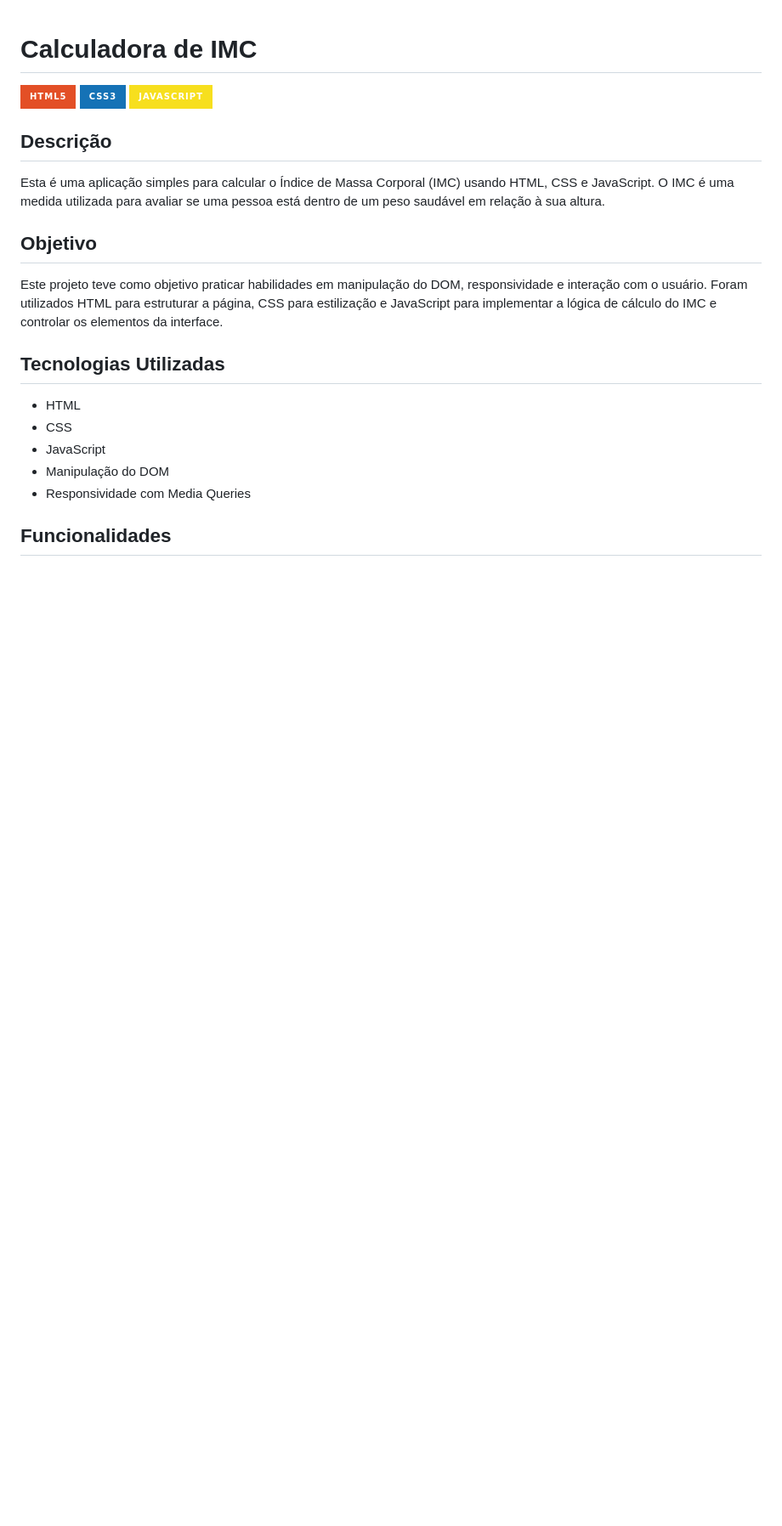
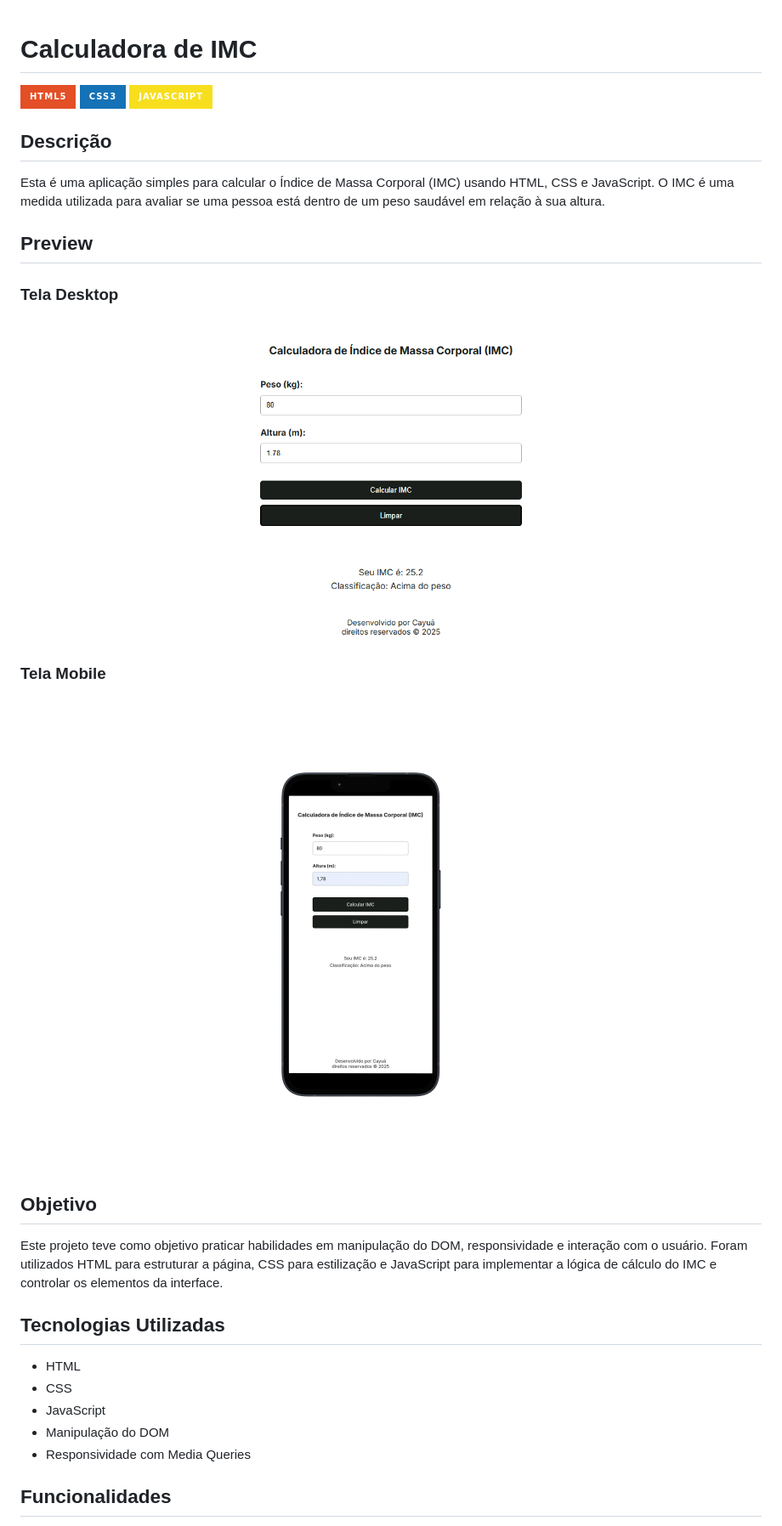
Before and after one commit to Cayuaz/imc-calculator, a Markdown page: README.md, the part around the change. Shown: that part at 85% size. GitHub-like rendering; pictures changed too: assets/images/desktop.png (added), assets/images/mobile.png (added); badges without logos; blank space fills up the shorter version.

Commit message:
docs: add preview section in the README file

```diff
--- a/README.md
+++ b/README.md
@@ -6,6 +6,14 @@
 
 ## Descrição
 Esta é uma aplicação simples para calcular o Índice de Massa Corporal (IMC) usando HTML, CSS e JavaScript. O IMC é uma medida utilizada para avaliar se uma pessoa está dentro de um peso saudável em relação à sua altura.
+
+## Preview
+
+### Tela Desktop
+![Preview - Desktop](./assets/images/desktop.png)
+
+### Tela Mobile
+![Preview - Mobile](./assets/images/mobile.png)
 
 ## Objetivo
 Este projeto teve como objetivo praticar habilidades em manipulação do DOM, responsividade e interação com o usuário. Foram utilizados HTML para estruturar a página, CSS para estilização e JavaScript para implementar a lógica de cálculo do IMC e controlar os elementos da interface.
```
